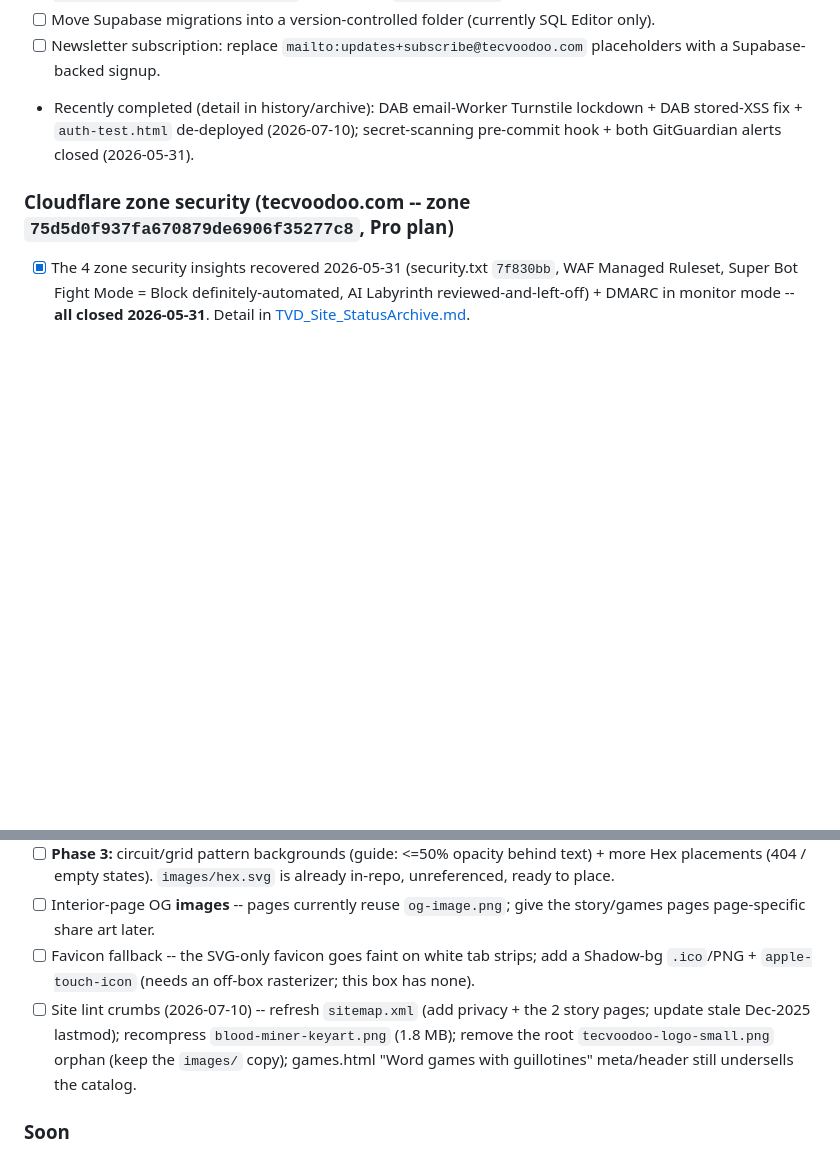
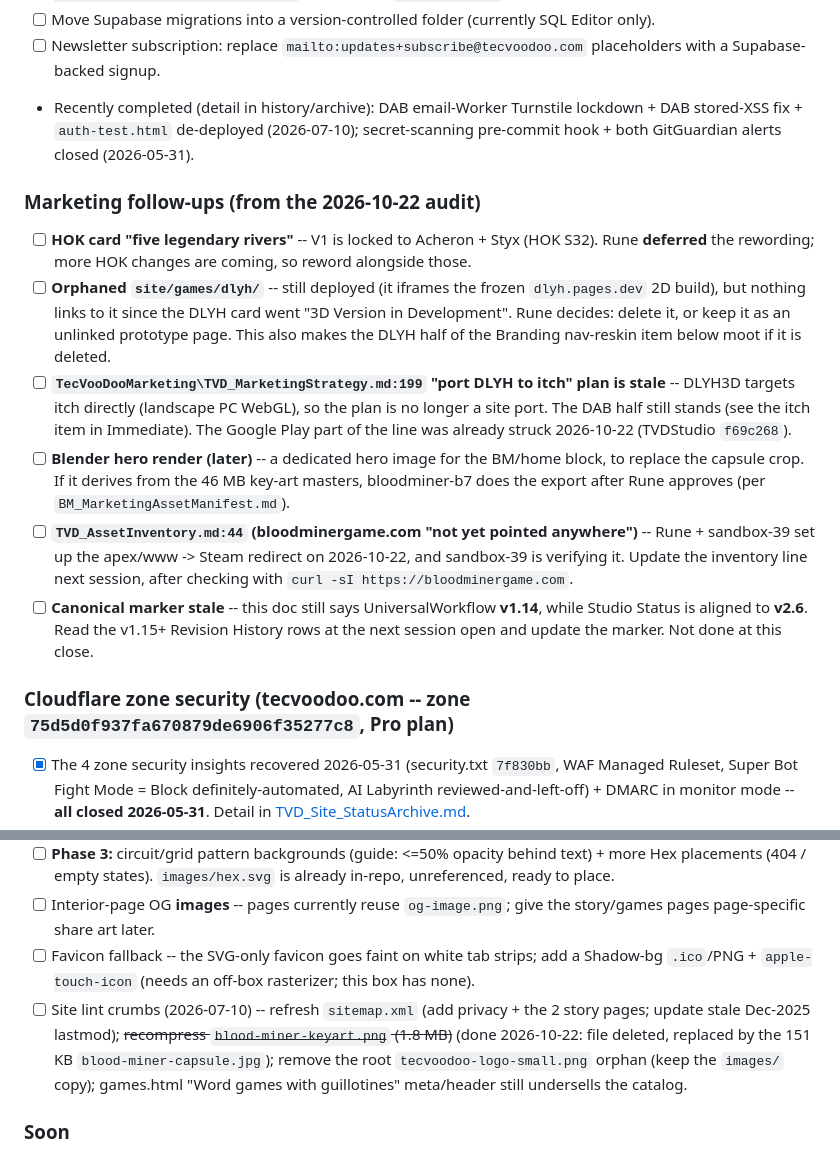
Before and after one commit to TecVooDoo/tecvoodoo, a Markdown page: Documents/TVD_Site_Status.md, 2 parts joined by grey strips. Drawn GitHub-style; blank space fills up the shorter version.

```diff
--- a/Documents/TVD_Site_Status.md
+++ b/Documents/TVD_Site_Status.md
@@ -49,6 +54,14 @@ Full recent history is below; older narrative (2026-06-26 and earlier) is in [TV
 - [ ] Move Supabase migrations into a version-controlled folder (currently SQL Editor only).
 - [ ] Newsletter subscription: replace `mailto:updates+subscribe@tecvoodoo.com` placeholders with a Supabase-backed signup.
 - Recently completed (detail in history/archive): DAB email-Worker Turnstile lockdown + DAB stored-XSS fix + `auth-test.html` de-deployed (2026-07-10); secret-scanning pre-commit hook + both GitGuardian alerts closed (2026-05-31).
+
+### Marketing follow-ups (from the 2026-10-22 audit)
+- [ ] **HOK card "five legendary rivers"** -- V1 is locked to Acheron + Styx (HOK S32). Rune **deferred** the rewording; more HOK changes are coming, so reword alongside those.
+- [ ] **Orphaned `site/games/dlyh/`** -- still deployed (it iframes the frozen `dlyh.pages.dev` 2D build), but nothing links to it since the DLYH card went "3D Version in Development". Rune decides: delete it, or keep it as an unlinked prototype page. This also makes the DLYH half of the Branding nav-reskin item below moot if it is deleted.
+- [ ] **`TecVooDooMarketing\TVD_MarketingStrategy.md:199` "port DLYH to itch" plan is stale** -- DLYH3D targets itch directly (landscape PC WebGL), so the plan is no longer a site port. The DAB half still stands (see the itch item in Immediate). The Google Play part of the line was already struck 2026-10-22 (TVDStudio `f69c268`).
+- [ ] **Blender hero render (later)** -- a dedicated hero image for the BM/home block, to replace the capsule crop. If it derives from the 46 MB key-art masters, bloodminer-b7 does the export after Rune approves (per `BM_MarketingAssetManifest.md`).
+- [ ] **`TVD_AssetInventory.md:44` (bloodminergame.com "not yet pointed anywhere")** -- Rune + sandbox-39 set up the apex/www -> Steam redirect on 2026-10-22, and sandbox-39 is verifying it. Update the inventory line next session, after checking with `curl -sI https://bloodminergame.com`.
+- [ ] **Canonical marker stale** -- this doc still says UniversalWorkflow **v1.14**, while Studio Status is aligned to **v2.6**. Read the v1.15+ Revision History rows at the next session open and update the marker. Not done at this close.
 
 ### Cloudflare zone security (tecvoodoo.com -- zone `75d5d0f937fa670879de6906f35277c8`, Pro plan)
 - [x] The 4 zone security insights recovered 2026-05-31 (security.txt `7f830bb`, WAF Managed Ruleset, Super Bot Fight Mode = Block definitely-automated, AI Labyrinth reviewed-and-left-off) + DMARC in monitor mode -- **all closed 2026-05-31**. Detail in [TVD_Site_StatusArchive.md](TVD_Site_StatusArchive.md).
@@ -68,7 +81,7 @@ Full recent history is below; older narrative (2026-06-26 and earlier) is in [TV
 - [ ] **Phase 3:** circuit/grid pattern backgrounds (guide: <=50% opacity behind text) + more Hex placements (404 / empty states). `images/hex.svg` is already in-repo, unreferenced, ready to place.
 - [ ] Interior-page OG **images** -- pages currently reuse `og-image.png`; give the story/games pages page-specific share art later.
 - [ ] Favicon fallback -- the SVG-only favicon goes faint on white tab strips; add a Shadow-bg `.ico`/PNG + `apple-touch-icon` (needs an off-box rasterizer; this box has none).
-- [ ] Site lint crumbs (2026-07-10) -- refresh `sitemap.xml` (add privacy + the 2 story pages; update stale Dec-2025 lastmod); recompress `blood-miner-keyart.png` (1.8 MB); remove the root `tecvoodoo-logo-small.png` orphan (keep the `images/` copy); games.html "Word games with guillotines" meta/header still undersells the catalog.
+- [ ] Site lint crumbs (2026-07-10) -- refresh `sitemap.xml` (add privacy + the 2 story pages; update stale Dec-2025 lastmod); ~~recompress `blood-miner-keyart.png` (1.8 MB)~~ (done 2026-10-22: file deleted, replaced by the 151 KB `blood-miner-capsule.jpg`); remove the root `tecvoodoo-logo-small.png` orphan (keep the `images/` copy); games.html "Word games with guillotines" meta/header still undersells the catalog.
 
 ### Soon
 - [ ] Add analytics (Plausible or Fathom)
```
Also changed, not shown: other parts of Documents/TVD_Site_Status.md (+30 -15 lines), Documents/TVD_Site_StatusArchive.md (+11 -1 lines).
